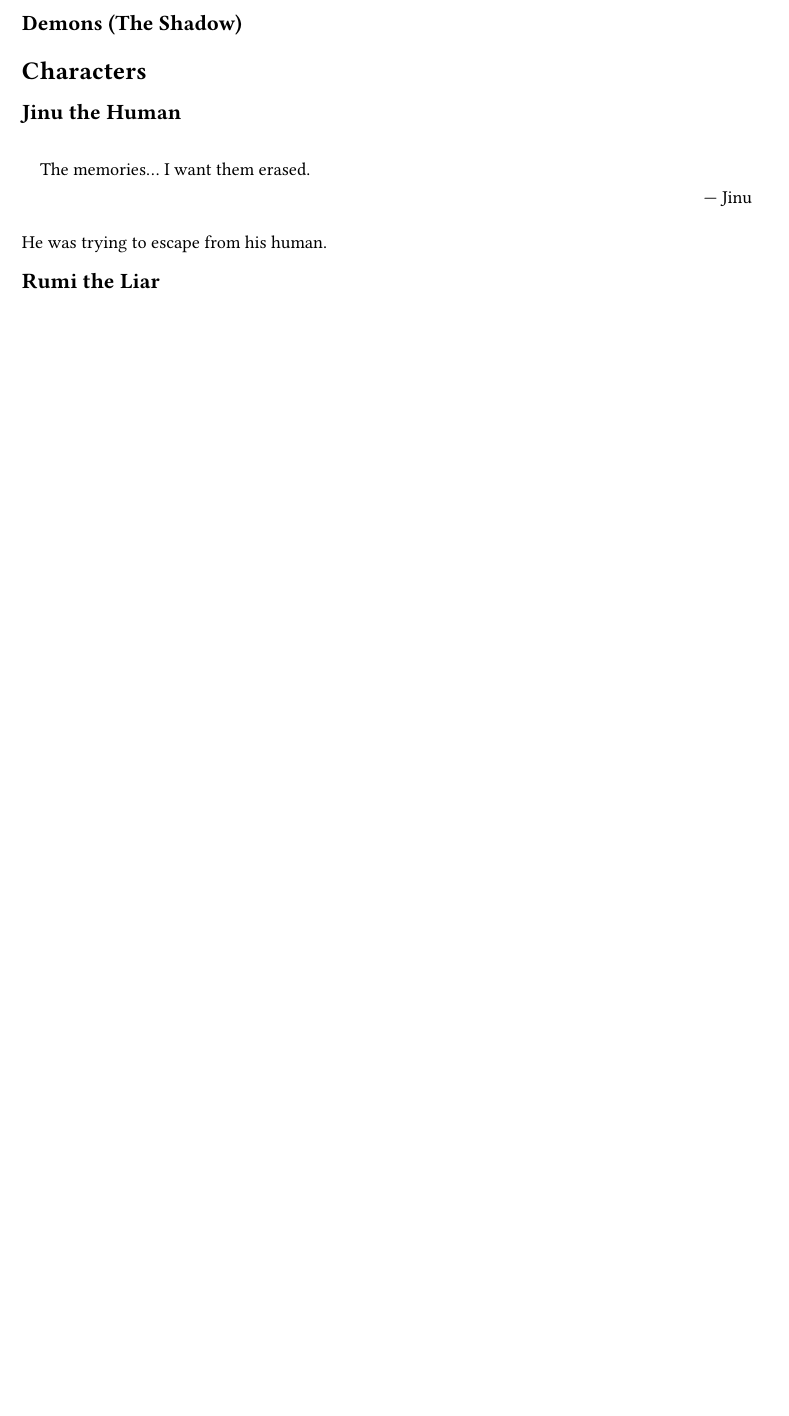
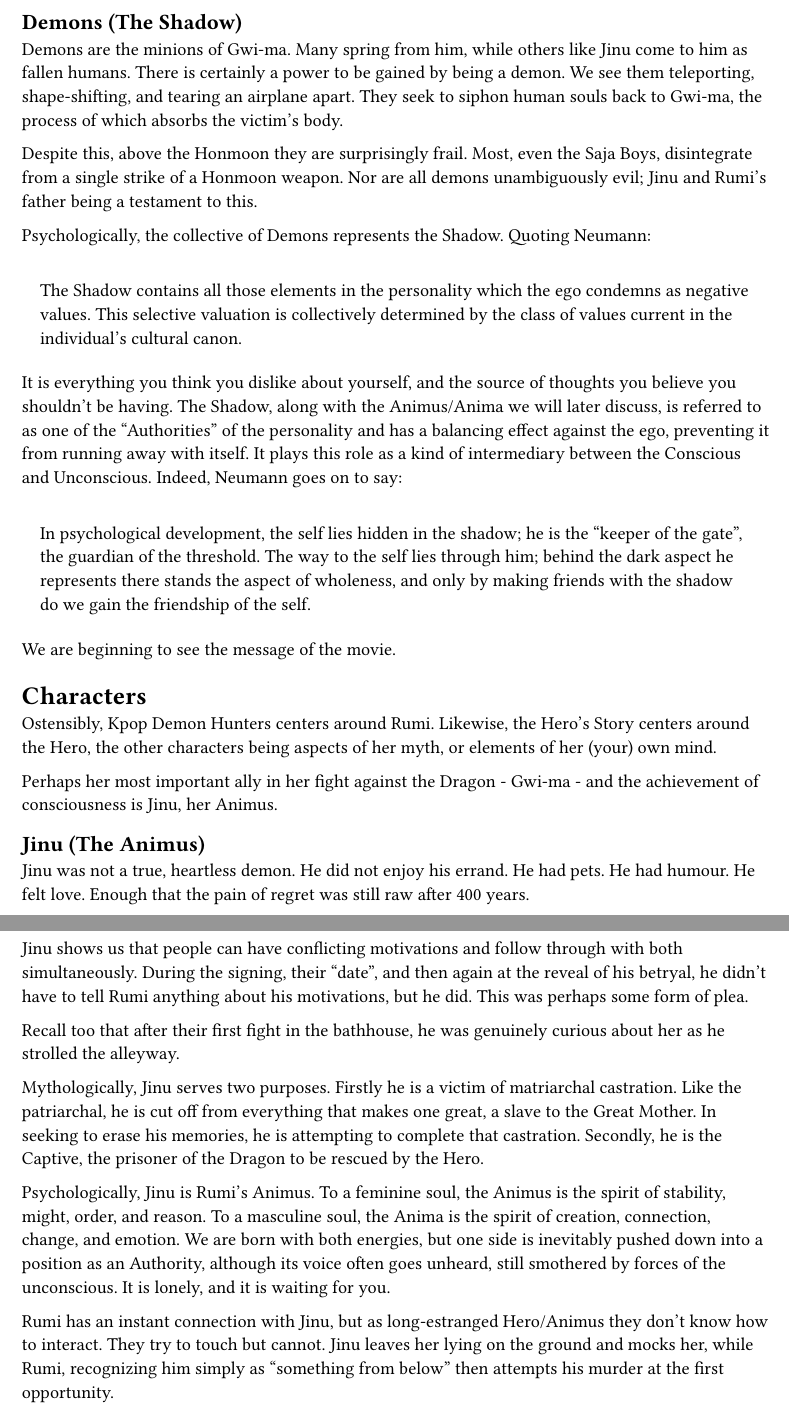
Before and after one commit to fosskers/fosskers.ca, a Typst document (papers/what-it-sounds-like.typ): part of page 3 of 5 before the commit and two parts of pages 4 and 5 of 7 after it, the two joined at a grey line, cut so that both start at the same text, the shorter picture padded with empty space. Compiled offline with Typst 0.15.

Commit message:
[papers] additions

```diff
--- a/papers/what-it-sounds-like.typ
+++ b/papers/what-it-sounds-like.typ
@@ -178,0 +181 @@
+it freely.
@@ -179,30 +210,111 @@
+later.
 
 == Demons (The Shadow)
 
-// There is certainly a "power" to be gained by being a demon. Teleportation,
-// great strength, etc., are a respresentation of this.
-//
-// Soul suck consumes body.
+Demons are the minions of Gwi-ma. Many spring from him, while others like Jinu
+come to him as fallen humans. There is certainly a power to be gained by being a
+demon. We see them teleporting, shape-shifting, and tearing an airplane apart.
+They seek to siphon human souls back to Gwi-ma, the process of which absorbs the
+victim's body.
+
+// Image: Rujinu girl. The train.
+
+Despite this, above the Honmoon they are surprisingly frail. Most, even the Saja
+Boys, disintegrate from a single strike of a Honmoon weapon. Nor are all demons
+unambiguously evil; Jinu and Rumi's father being a testament to this.
+
+Psychologically, the collective of Demons represents the Shadow. Quoting
+Neumann:
+
+// p.351
+#quote[
+
+  The Shadow contains all those elements in the personality which the ego
+  condemns as negative values. This selective valuation is collectively
+  determined by the class of values current in the individual's cultural canon.
+
+]
+
+It is everything you think you dislike about yourself, and the source of
+thoughts you believe you shouldn't be having. The Shadow, along with the
+Animus/Anima we will later discuss, is referred to as one of the "Authorities"
+of the personality and has a balancing effect against the ego, preventing it
+from running away with itself. It plays this role as a kind of intermediary
+between the Conscious and Unconscious. Indeed, Neumann goes on to say:
+
+// p.353
+#quote[
+
+  In psychological development, the self lies hidden in the shadow; he is the
+  "keeper of the gate", the guardian of the threshold. The way to the self
+  lies through him; behind the dark aspect he represents there stands the
+  aspect of wholeness, and only by making friends with the shadow do we gain
+  the friendship of the self.
+
+]
+
+We are beginning to see the message of the movie.
+
+// Having a special power means "not playing by the rules" or behaving
+// unexpectedly. What could better describe the elements of the Unconscious?
 
 = Characters
-== Jinu the Human
+
+Ostensibly, Kpop Demon Hunters centers around Rumi. Likewise, the Hero's Story
+centers around the Hero, the other characters being aspects of her myth, or
+elements of her (your) own mind.
+
+Perhaps her most important ally in her fight against the Dragon - Gwi-ma - and
+the achievement of consciousness is Jinu, her Animus.
+
+== Jinu (The Animus)
+
 
 // Image: you have a beautiful soul.
 
-// Jinu wasn't a true heartless demon. He did not enjoy his errand. He had pets.
-// He had humour.
-//
-// Dual motivations for actions. Their "date" scene, and then during the reveal
-// of his betryal, he didn't _have_ to tell Rumi anything about his motivations.
-// That too perhaps was some form of plea.
-//
-// After their first fight he was really curious about her.
+Jinu was not a true, heartless demon. He did not enjoy his errand. He had pets.
+He had humour. He felt love. Enough that the pain of regret was still raw after
+400 years.
 
-#quote(attribution: [Jinu])[The memories... I want them erased.]
+// Image: Jinu petting Derpy.
 
-He was trying to escape from his human.
+Jinu shows us that people can have conflicting motivations and follow through
+with both simultaneously. During the signing, their "date", and then again at
+the reveal of his betryal, he didn't have to tell Rumi anything about his
+motivations, but he did. This was perhaps some form of plea.
 
-== Rumi the Liar
+Recall too that after their first fight in the bathhouse, he was genuinely
+curious about her as he strolled the alleyway.
+
+Mythologically, Jinu serves two purposes. Firstly he is a victim of matriarchal
+castration. Like the patriarchal, he is cut off from everything that makes one
+great, a slave to the Great Mother. In seeking to erase his memories, he is
+attempting to complete that castration. Secondly, he is the Captive, the
+prisoner of the Dragon to be rescued by the Hero.
+
+Psychologically, Jinu is Rumi's Animus. To a feminine soul, the Animus is the
+spirit of stability, might, order, and reason. To a masculine soul, the Anima is
+the spirit of creation, connection, change, and emotion. We are born with both
+energies, but one side is inevitably pushed down into a position as an
+Authority, although its voice often goes unheard, still smothered by forces of
+the unconscious. It is lonely, and it is waiting for you.
+
+// #quote(attribution: [Jinu])[The memories... I want them erased.]
+
+Rumi has an instant connection with Jinu, but as long-estranged Hero/Animus they
+don't know how to interact. They try to touch but cannot. Jinu leaves her lying
+on the ground and mocks her, while Rumi, recognizing him simply as "something
+from below" then attempts his murder at the first opportunity.
+
+// Image: The head cut.
+
+The fans know better.
+
+// Image: Rujinu shirt.
+
+== Rumi (The Hero)
+
+// Demon blood: she is a mix of the conscious and unconscious. Part of her "comes from below".
 
 Rumi has a problem with the Truth.
 
```
Also changed, not shown: papers/what-it-sounds-like.typ (76 more changed lines).
